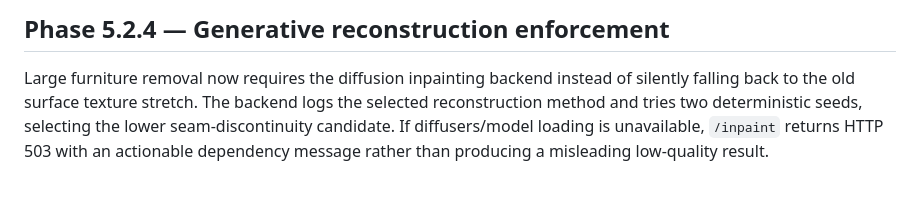
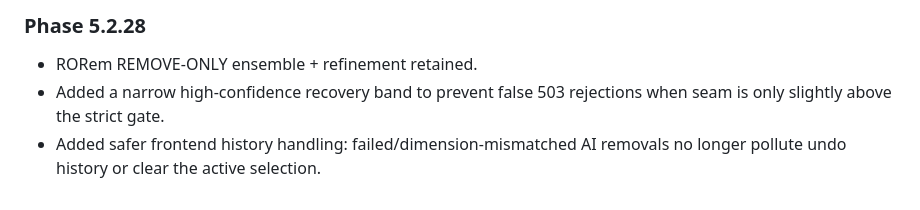
Before and after one commit to MouzaiNoufel/La-Cigogne-D-Ailleurs-creative, a Markdown page: README.md, the part around one of its changes. GitHub-like rendering.

```diff
--- a/README.md
+++ b/README.md
@@ -72,4 +62,6 @@ For an RTX 3070 Ti 8 GB, the backend uses CPU offload and attention slicing when
 
 
-## Phase 5.2.4 — Generative reconstruction enforcement
-Large furniture removal now requires the diffusion inpainting backend instead of silently falling back to the old surface texture stretch. The backend logs the selected reconstruction method and tries two deterministic seeds, selecting the lower seam-discontinuity candidate. If diffusers/model loading is unavailable, `/inpaint` returns HTTP 503 with an actionable dependency message rather than producing a misleading low-quality result.
+### Phase 5.2.28
+- RORem REMOVE-ONLY ensemble + refinement retained.
+- Added a narrow high-confidence recovery band to prevent false 503 rejections when seam is only slightly above the strict gate.
+- Added safer frontend history handling: failed/dimension-mismatched AI removals no longer pollute undo history or clear the active selection.
```
Also changed, not shown: other parts of README.md (+34 -44 lines).
